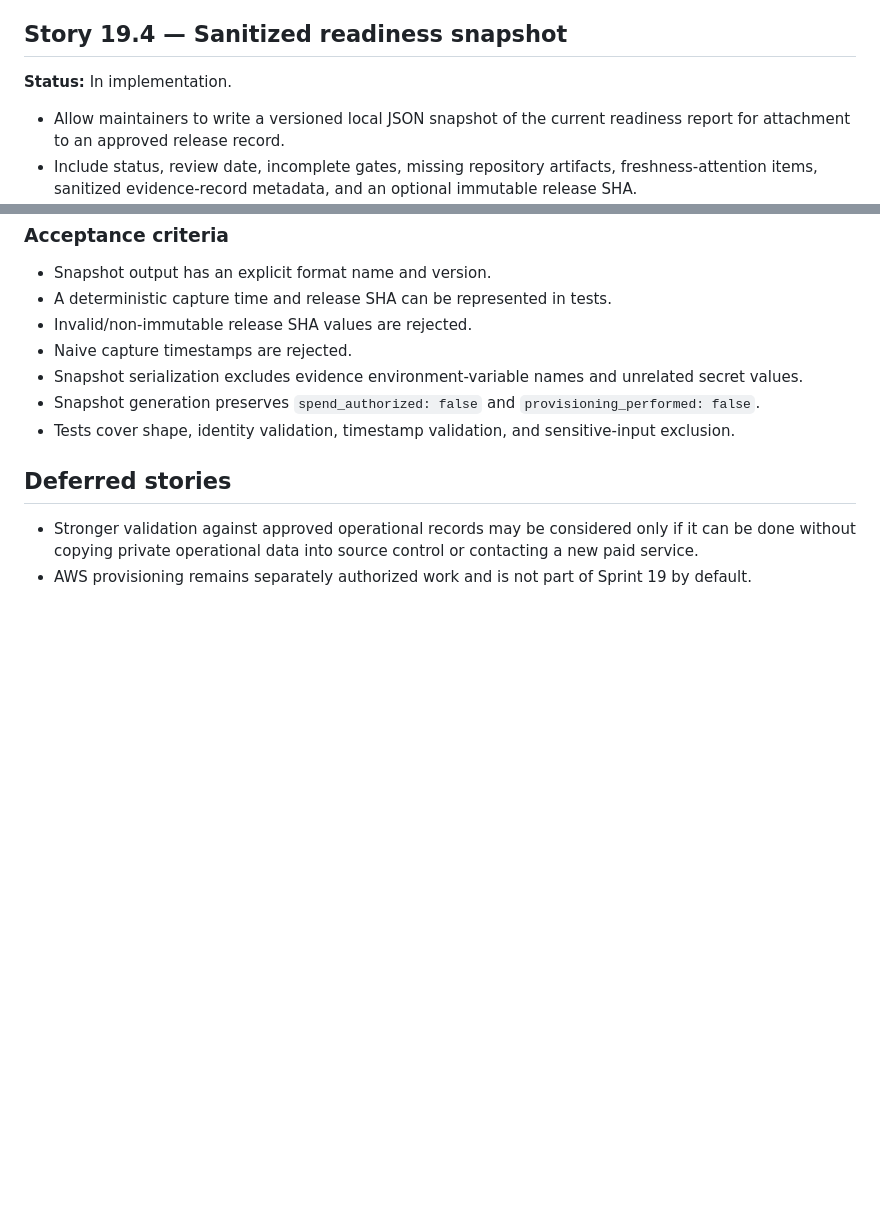
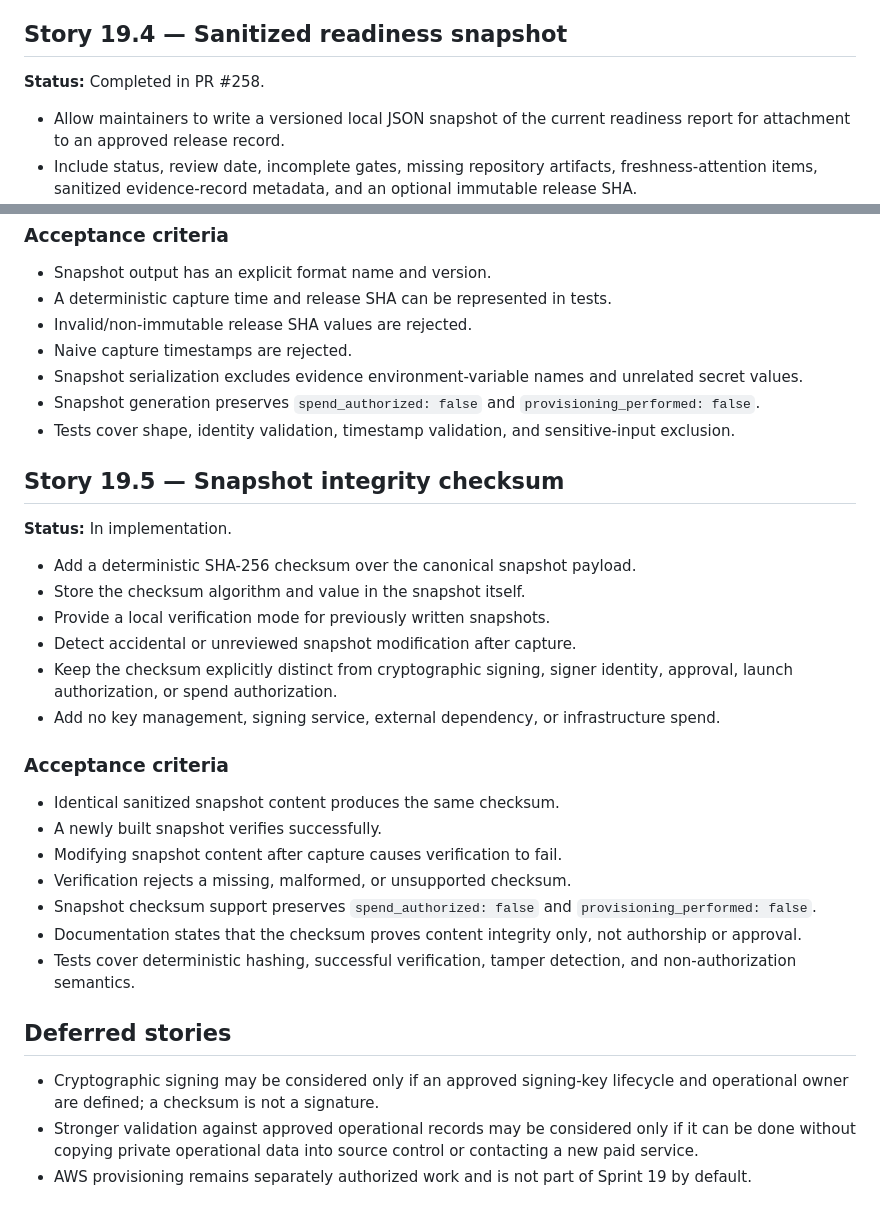
Before and after one commit to drakeg/twitclone, a Markdown page: docs/sprints/SPRINT_19.md, 2 parts joined by grey strips. GitHub-like rendering; blank space fills up the shorter version.

Commit message:
Define readiness snapshot checksum story

```diff
--- a/docs/sprints/SPRINT_19.md
+++ b/docs/sprints/SPRINT_19.md
@@ -69,7 +69,7 @@ Turn Ripple's existing launch prerequisites into a clear, auditable, zero-spend
 
 ## Story 19.4 — Sanitized readiness snapshot
 
-**Status:** In implementation.
+**Status:** Completed in PR #258.
 
 - Allow maintainers to write a versioned local JSON snapshot of the current readiness report for attachment to an approved release record.
 - Include status, review date, incomplete gates, missing repository artifacts, freshness-attention items, sanitized evidence-record metadata, and an optional immutable release SHA.
@@ -88,7 +88,29 @@ Turn Ripple's existing launch prerequisites into a clear, auditable, zero-spend
 - Snapshot generation preserves `spend_authorized: false` and `provisioning_performed: false`.
 - Tests cover shape, identity validation, timestamp validation, and sensitive-input exclusion.
 
+## Story 19.5 — Snapshot integrity checksum
+
+**Status:** In implementation.
+
+- Add a deterministic SHA-256 checksum over the canonical snapshot payload.
+- Store the checksum algorithm and value in the snapshot itself.
+- Provide a local verification mode for previously written snapshots.
+- Detect accidental or unreviewed snapshot modification after capture.
+- Keep the checksum explicitly distinct from cryptographic signing, signer identity, approval, launch authorization, or spend authorization.
+- Add no key management, signing service, external dependency, or infrastructure spend.
+
+### Acceptance criteria
+
+- Identical sanitized snapshot content produces the same checksum.
+- A newly built snapshot verifies successfully.
+- Modifying snapshot content after capture causes verification to fail.
+- Verification rejects a missing, malformed, or unsupported checksum.
+- Snapshot checksum support preserves `spend_authorized: false` and `provisioning_performed: false`.
+- Documentation states that the checksum proves content integrity only, not authorship or approval.
+- Tests cover deterministic hashing, successful verification, tamper detection, and non-authorization semantics.
+
 ## Deferred stories
 
+- Cryptographic signing may be considered only if an approved signing-key lifecycle and operational owner are defined; a checksum is not a signature.
 - Stronger validation against approved operational records may be considered only if it can be done without copying private operational data into source control or contacting a new paid service.
 - AWS provisioning remains separately authorized work and is not part of Sprint 19 by default.
```
